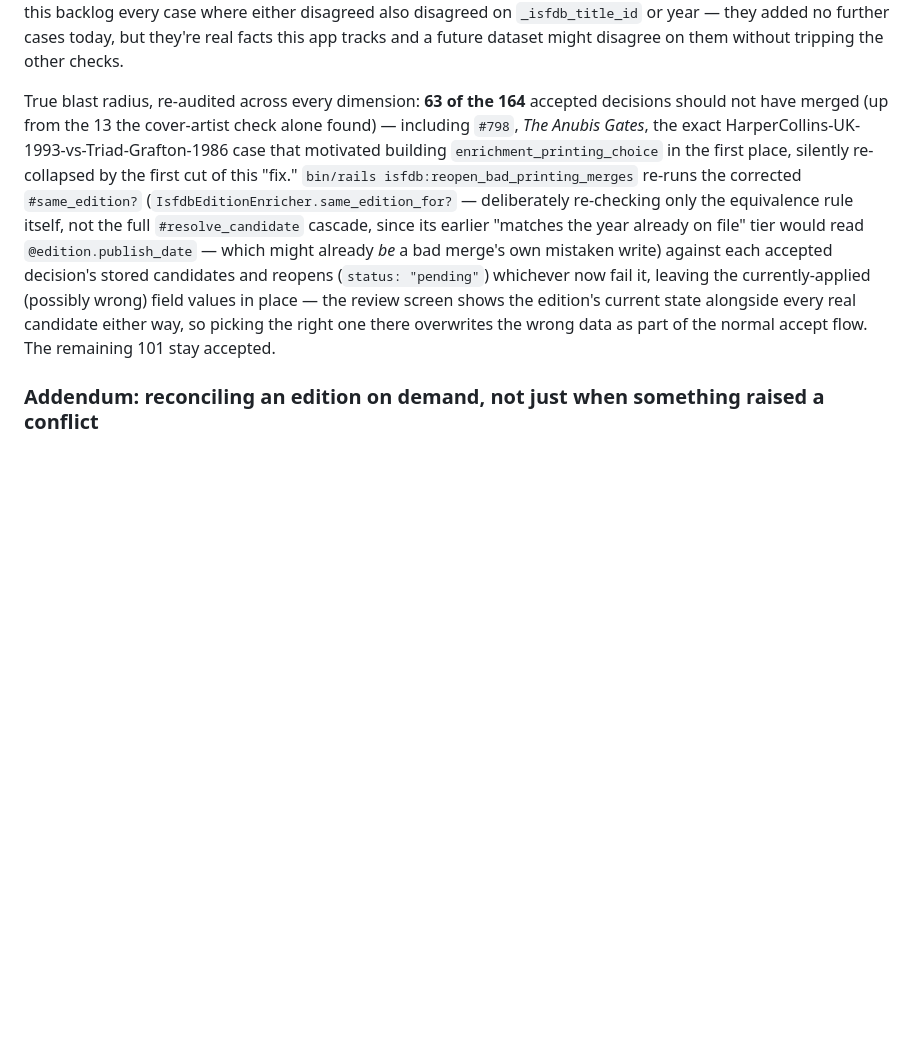
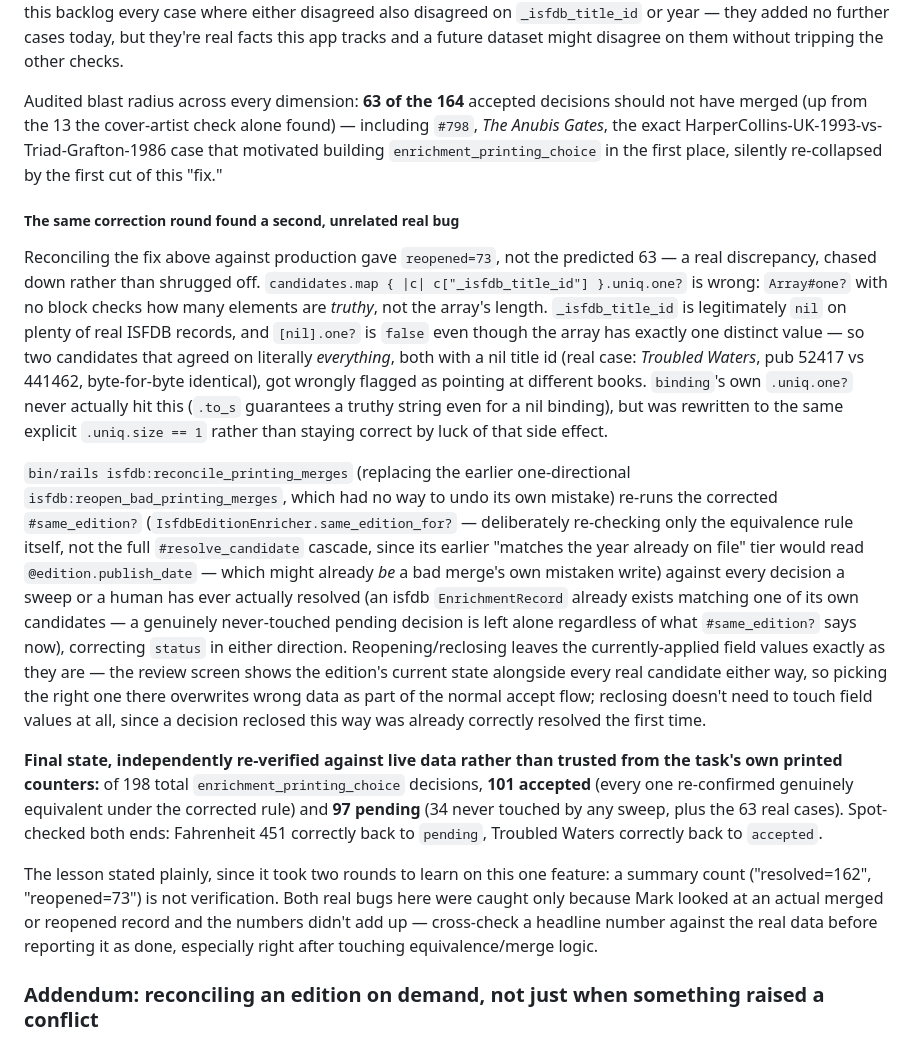
Before and after one commit to ennui2342/opsimath, a Markdown page: docs/INTEGRATIONS.md, the part around the change. Rendered like a GitHub page; blank space fills up the shorter version.

Commit message:
Docs: bring the reused-ISBN addendum up to date with both corrections
docs/INTEGRATIONS.md's "most reused ISBN cases aren't ambiguous" addendum
still described the first (wrong) cut of #same_edition? as the end state.
Added the two correction rounds in order: the field-coverage fix
(_isfdb_title_id/cover_artists/year/language/authors/_isfdb_series_id,
true blast radius 63 of 164 not 13) and the Array#one?-on-nil bug found
while reconciling it (wrongly reopened 10 already-correct merges;
isfdb:reopen_bad_printing_merges replaced with the bidirectional
isfdb:reconcile_printing_merges). Final independently-verified state:
101 accepted / 97 pending of 198, not the numbers either sweep printed
on its own.

🤖 Generated with [Claude Code](https://claude.com/claude-code)

Co-Authored-By: Claude Sonnet 5 <noreply@anthropic.com>
Claude-Session: https://claude.ai/code/session_01Sirgj1muyTWb1u9917mDui

```diff
--- a/docs/INTEGRATIONS.md
+++ b/docs/INTEGRATIONS.md
@@ -1302,23 +1302,62 @@ this backlog every case where either disagreed also disagreed on
 they're real facts this app tracks and a future dataset might disagree on
 them without tripping the other checks.
 
-True blast radius, re-audited across every dimension: **63 of the 164**
-accepted decisions should not have merged (up from the 13 the
-cover-artist check alone found) — including `#798`, *The Anubis Gates*,
-the exact HarperCollins-UK-1993-vs-Triad-Grafton-1986 case that motivated
-building `enrichment_printing_choice` in the first place, silently
-re-collapsed by the first cut of this "fix." `bin/rails
-isfdb:reopen_bad_printing_merges` re-runs the corrected `#same_edition?`
+Audited blast radius across every dimension: **63 of the 164** accepted
+decisions should not have merged (up from the 13 the cover-artist check
+alone found) — including `#798`, *The Anubis Gates*, the exact
+HarperCollins-UK-1993-vs-Triad-Grafton-1986 case that motivated building
+`enrichment_printing_choice` in the first place, silently re-collapsed by
+the first cut of this "fix."
+
+##### The same correction round found a second, unrelated real bug
+
+Reconciling the fix above against production gave `reopened=73`, not the
+predicted 63 — a real discrepancy, chased down rather than shrugged off.
+`candidates.map { |c| c["_isfdb_title_id"] }.uniq.one?` is wrong: `Array#one?`
+with no block checks how many elements are *truthy*, not the array's
+length. `_isfdb_title_id` is legitimately `nil` on plenty of real ISFDB
+records, and `[nil].one?` is `false` even though the array has exactly
+one distinct value — so two candidates that agreed on literally
+*everything*, both with a nil title id (real case: *Troubled Waters*,
+pub 52417 vs 441462, byte-for-byte identical), got wrongly flagged as
+pointing at different books. `binding`'s own `.uniq.one?` never actually
+hit this (`.to_s` guarantees a truthy string even for a nil binding), but
+was rewritten to the same explicit `.uniq.size == 1` rather than staying
+correct by luck of that side effect.
+
+`bin/rails isfdb:reconcile_printing_merges` (replacing the earlier
+one-directional `isfdb:reopen_bad_printing_merges`, which had no way to
+undo its own mistake) re-runs the corrected `#same_edition?`
 (`IsfdbEditionEnricher.same_edition_for?` — deliberately re-checking only
 the equivalence rule itself, not the full `#resolve_candidate` cascade,
 since its earlier "matches the year already on file" tier would read
 `@edition.publish_date` — which might already *be* a bad merge's own
-mistaken write) against each accepted decision's stored candidates and
-reopens (`status: "pending"`) whichever now fail it, leaving the
-currently-applied (possibly wrong) field values in place — the review
-screen shows the edition's current state alongside every real candidate
-either way, so picking the right one there overwrites the wrong data as
-part of the normal accept flow. The remaining 101 stay accepted.
+mistaken write) against every decision a sweep or a human has ever
+actually resolved (an isfdb `EnrichmentRecord` already exists matching
+one of its own candidates — a genuinely never-touched pending decision is
+left alone regardless of what `#same_edition?` says now), correcting
+`status` in either direction. Reopening/reclosing leaves the
+currently-applied field values exactly as they are — the review screen
+shows the edition's current state alongside every real candidate either
+way, so picking the right one there overwrites wrong data as part of the
+normal accept flow; reclosing doesn't need to touch field values at all,
+since a decision reclosed this way was already correctly resolved the
+first time.
+
+**Final state, independently re-verified against live data rather than
+trusted from the task's own printed counters:** of 198 total
+`enrichment_printing_choice` decisions, **101 accepted** (every one
+re-confirmed genuinely equivalent under the corrected rule) and **97
+pending** (34 never touched by any sweep, plus the 63 real cases).
+Spot-checked both ends: Fahrenheit 451 correctly back to `pending`,
+Troubled Waters correctly back to `accepted`.
+
+The lesson stated plainly, since it took two rounds to learn on this one
+feature: a summary count ("resolved=162", "reopened=73") is not
+verification. Both real bugs here were caught only because Mark looked
+at an actual merged or reopened record and the numbers didn't add up —
+cross-check a headline number against the real data before reporting it
+as done, especially right after touching equivalence/merge logic.
 
 ### Addendum: reconciling an edition on demand, not just when something raised a conflict
 
```
